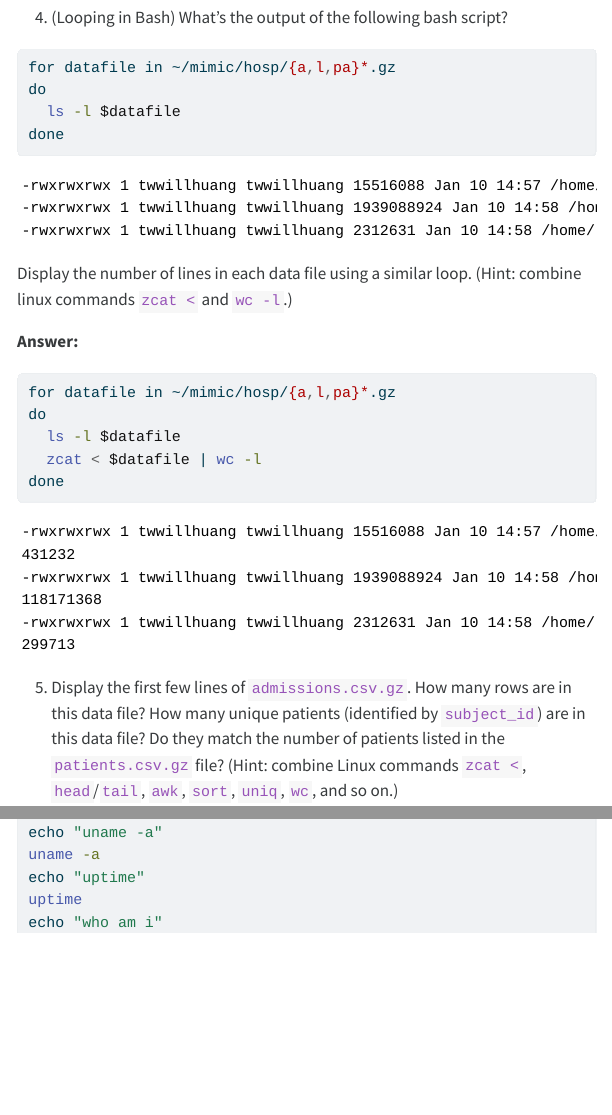
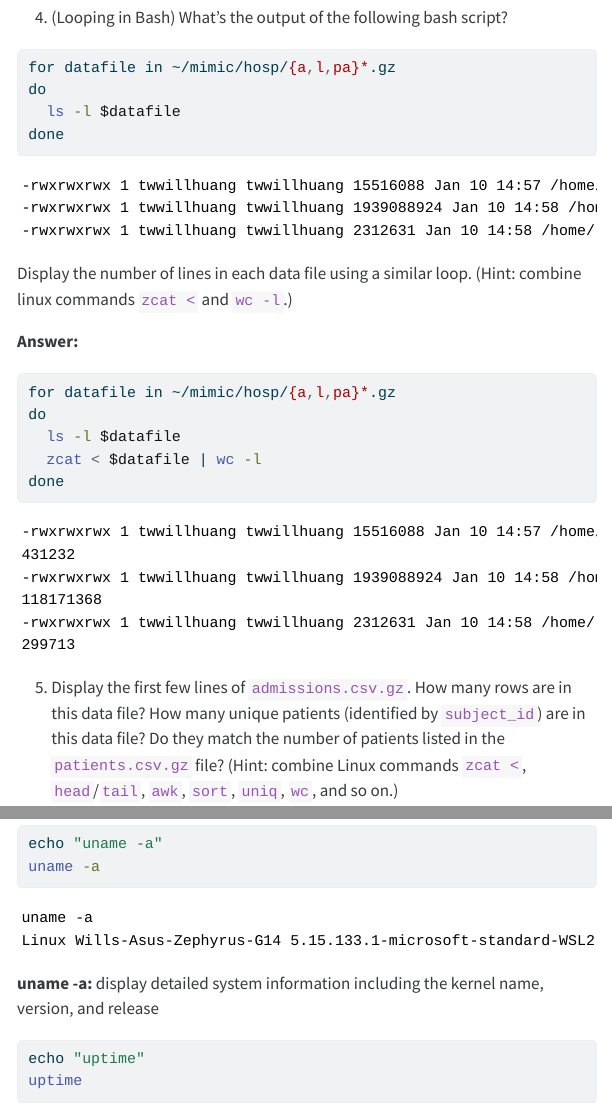
Before and after one commit to twwillhuangucla/biostat-203b-2024-winter, a Quarto document (hw1/hw1_sol.qmd): the page in a window 1100 px wide, from 2840 px down, and a second part further down, joined at a grey line. The pictures show the output file hw1/hw1_sol.html that the author committed with the source, opened offline; menus at the side of the page are left out; long lines of code are wrapped.

Commit message:
Changed formatting of Q5

````diff
--- a/hw1/hw1_sol.qmd
+++ b/hw1/hw1_sol.qmd
@@ -192,61 +196,119 @@ Using `chmod` to make the file executable by the owner, and run
 
 Explain the output. Explain the meaning of `"$1"`, `"$2"`, and `"$3"` in this shell script. Why do we need the first line of the shell script?
 
-**Answer:** The output is line 16-20 from the file, pg42671.txt. This shell script is used to display a selection of lines from the middle of a file. The first argument,`"$1"`,  is the filename of the file that we want to display. The second argument, `"$2"`, is number of lines we want the head command to display which is then piped to tail where the third argument,`"$3"` , dictates the number of lines for the final output. The first line of the shell script is used to tell the shell which interpreter to use to execute the script.
+**Answer:** The output is line 16-20 from the file, pg42671.txt. This shell script is used to display a selection of lines from the middle of a file. The first argument,`"$1"`, is the filename of the file that we want to display. The second argument, `"$2"`, is number of lines we want the head command to display which is then piped to tail where the third argument,`"$3"` , dictates the number of lines for the final output. The first line of the shell script is used to tell the shell which interpreter to use to execute the script.
 
 ## Q5. More fun with Linux
 
 Try following commands in Bash and interpret the results: `cal`, `cal 2024`, `cal 9 1752` (anything unusual?), `date`, `hostname`, `arch`, `uname -a`, `uptime`, `who am i`, `who`, `w`, `id`, `last | head`, `echo {con,pre}{sent,fer}{s,ed}`, `time sleep 5`, `history | tail`.
 
 **Answer:**
+
 ```{bash}
 echo "cal"
 cal
+```
+
+**cal:** displays the calendar for the current month\
+
+```{bash}
 echo "cal 2024"
 cal 2024
+```
+
+**cal 2024:** displays the calendar for the year 2024\
+
+```{bash}
 echo "cal 9 1752"
 cal 9 1752
+```
+
+**cal 9 1752:** displays the calendar for the month of September in the year 1752. This is unusual because the calendar skips 11 days from September 2nd to September 14th due to switch from the Julian to Gregorian calendar.\
+
+```{bash}
 echo "date"
 date
+```
+
+**date:** displays the current date and time\
+
+```{bash}
 echo "hostname"
 hostname
+```
+
+**hostname:** displays the name of the current host computer\
+
+```{bash}
 echo "arch"
 arch
+```
+
+**arch:** displays the architecture of the current machine\
+
+```{bash}
 echo "uname -a"
 uname -a
+```
+
+**uname -a:** display detailed system information including the kernel name, version, and release\
+
+```{bash}
 echo "uptime"
 uptime
+```
+
+**uptime:** displays the current time, how long the system has been running, and the number of users currently logged in\
+
+```{bash}
 echo "who am i"
 who am i
+```
+
+**who am i:** displays the current user (but nothing displayed here because this is not a login shell)\
+
+```{bash}
 echo "who"
 who
+```
+
+**who:** displays the users currently logged in\
+
+```{bash}
 echo "w"
 w
+```
+
+**w:** displays the users currently logged in and what they are doing\
+
+```{bash}
 echo "id"
 id
+```
+
+**id:** displays the current user's id and group id\
+
+```{bash}
 echo "last | head"
 last | head
+```
+
+**last \| head:** displays the last 10 logins\
+
+```{bash}
 echo "echo {con,pre}{sent,fer}{s,ed}"
 echo {con,pre}{sent,fer}{s,ed}
+```
+
+**echo {con,pre}{sent,fer}{s,ed}:** displays the words consent, consented, present, presented, prefers, and prefered using brace expansion\
+
+```{bash}
 echo "time sleep 5"
 time sleep 5
 ```
-cal: displays the calendar for the current month \
-cal 2024: displays the calendar for the year 2024 \
-cal 9 1752: displays the calendar for the month of September in the year 1752. This is unusual because the calendar skips 11 days from September 2nd to September 14th due to switch from the Julian to Gregorian calendar. \
-date: displays the current date and time \
-hostname: displays the name of the current host computer \
-arch: displays the architecture of the current machine \
-uname -a: display detailed system information including the kernel name, version, and release \
-uptime: displays the current time, how long the system has been running, and the number of users currently logged in \
-who am i: displays the current user (but nothing displayed here because this is not a login shell) \
-who: displays the users currently logged in \
-w: displays the users currently logged in and what they are doing \
-id: displays the current user's id and group id \
-last | head: displays the last 10 logins \
-echo {con,pre}{sent,fer}{s,ed}: displays the words consent, consented, present, presented, prefers, and prefered using brace expansion \
-time sleep 5: displays the time it takes to run the sleep 5 command, which is pausing for 5 seconds \
-history | tail: displays the last 10 commands entered into the shell \
+
+**time sleep 5:** displays the time it takes to run the sleep 5 command, which is pausing for 5 seconds\
+**history \| tail:** displays the last 10 commands entered into the shell\
 
 ## Q6. Book
 
````
Also changed, not shown: hw1/hw1_sol.html, hw1/hw1_sol.qmd (9 more changed lines).
